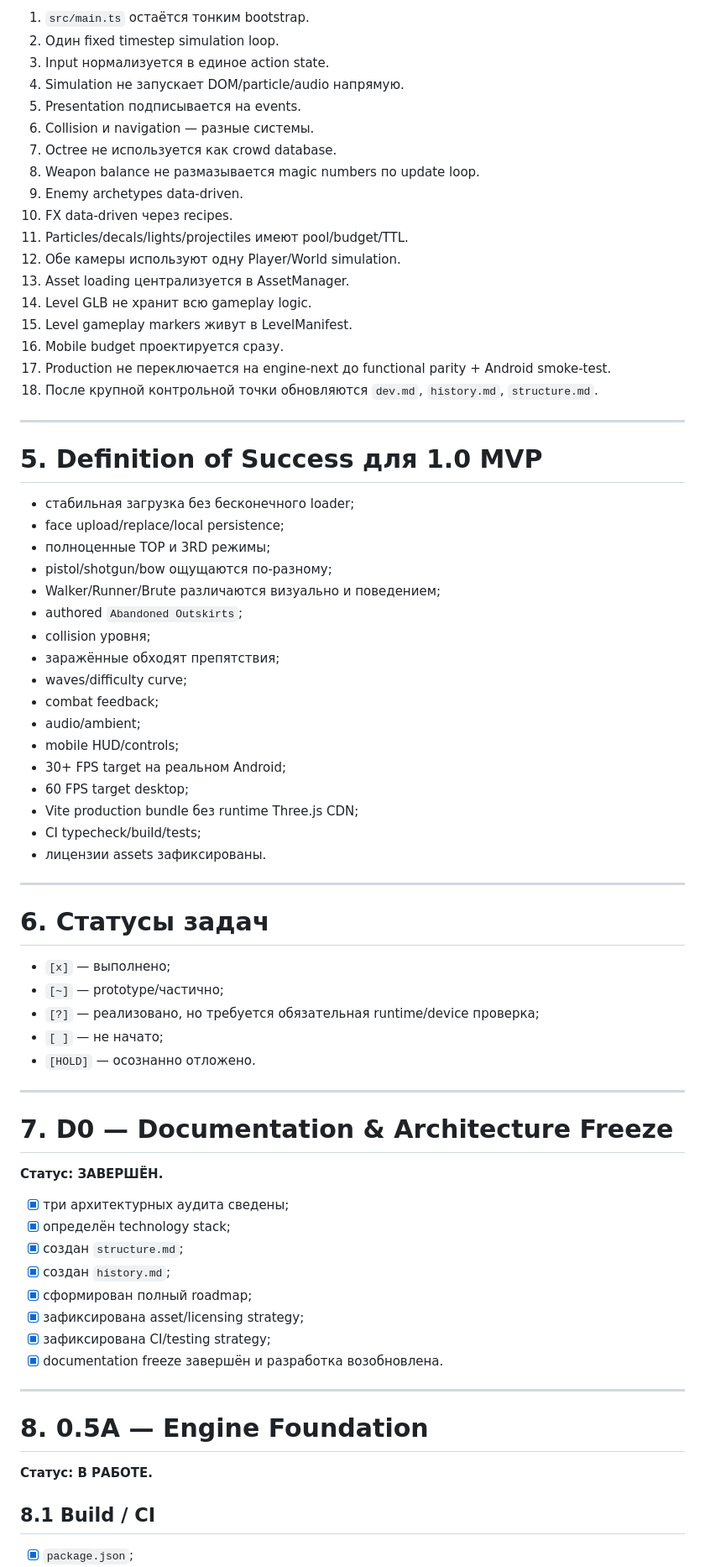
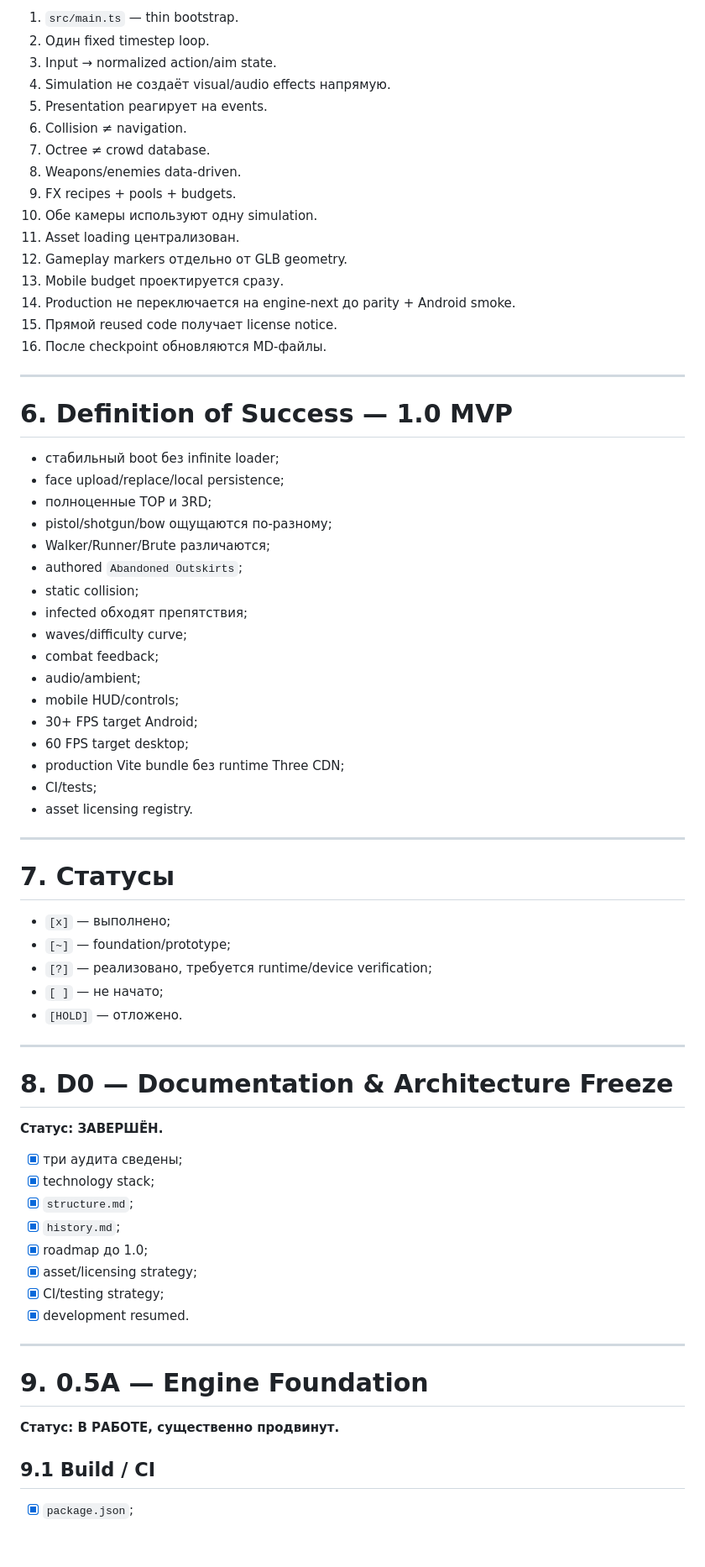
Before and after one commit to ptaskaev91-glitch/facefall-survivor, a Markdown page: dev.md, the part around one of its changes. Shown at 84% size. GitHub-like rendering; blank space fills up the shorter version.

```diff
--- a/dev.md
+++ b/dev.md
@@ -139,77 +132,75 @@ Facefall Survivor — mobile-first браузерная 3D action-survival иг
 
-1. `src/main.ts` остаётся тонким bootstrap.
-2. Один fixed timestep simulation loop.
-3. Input нормализуется в единое action state.
-4. Simulation не запускает DOM/particle/audio напрямую.
-5. Presentation подписывается на events.
-6. Collision и navigation — разные системы.
-7. Octree не используется как crowd database.
-8. Weapon balance не размазывается magic numbers по update loop.
-9. Enemy archetypes data-driven.
-10. FX data-driven через recipes.
-11. Particles/decals/lights/projectiles имеют pool/budget/TTL.
-12. Обе камеры используют одну Player/World simulation.
-13. Asset loading централизуется в AssetManager.
-14. Level GLB не хранит всю gameplay logic.
-15. Level gameplay markers живут в LevelManifest.
-16. Mobile budget проектируется сразу.
-17. Production не переключается на engine-next до functional parity + Android smoke-test.
-18. После крупной контрольной точки обновляются `dev.md`, `history.md`, `structure.md`.
+1. `src/main.ts` — thin bootstrap.
+2. Один fixed timestep loop.
+3. Input → normalized action/aim state.
+4. Simulation не создаёт visual/audio effects напрямую.
+5. Presentation реагирует на events.
+6. Collision ≠ navigation.
+7. Octree ≠ crowd database.
+8. Weapons/enemies data-driven.
+9. FX recipes + pools + budgets.
+10. Обе камеры используют одну simulation.
+11. Asset loading централизован.
+12. Gameplay markers отдельно от GLB geometry.
+13. Mobile budget проектируется сразу.
+14. Production не переключается на engine-next до parity + Android smoke.
+15. Прямой reused code получает license notice.
+16. После checkpoint обновляются MD-файлы.
 
 ---
 
-# 5. Definition of Success для 1.0 MVP
+# 6. Definition of Success — 1.0 MVP
 
-- стабильная загрузка без бесконечного loader;
+- стабильный boot без infinite loader;
 - face upload/replace/local persistence;
-- полноценные TOP и 3RD режимы;
+- полноценные TOP и 3RD;
 - pistol/shotgun/bow ощущаются по-разному;
-- Walker/Runner/Brute различаются визуально и поведением;
+- Walker/Runner/Brute различаются;
 - authored `Abandoned Outskirts`;
-- collision уровня;
-- заражённые обходят препятствия;
+- static collision;
+- infected обходят препятствия;
 - waves/difficulty curve;
 - combat feedback;
 - audio/ambient;
 - mobile HUD/controls;
-- 30+ FPS target на реальном Android;
+- 30+ FPS target Android;
 - 60 FPS target desktop;
-- Vite production bundle без runtime Three.js CDN;
-- CI typecheck/build/tests;
-- лицензии assets зафиксированы.
+- production Vite bundle без runtime Three CDN;
+- CI/tests;
+- asset licensing registry.
 
 ---
 
-# 6. Статусы задач
+# 7. Статусы
 
 - `[x]` — выполнено;
-- `[~]` — prototype/частично;
-- `[?]` — реализовано, но требуется обязательная runtime/device проверка;
+- `[~]` — foundation/prototype;
+- `[?]` — реализовано, требуется runtime/device verification;
 - `[ ]` — не начато;
-- `[HOLD]` — осознанно отложено.
+- `[HOLD]` — отложено.
 
 ---
 
-# 7. D0 — Documentation & Architecture Freeze
+# 8. D0 — Documentation & Architecture Freeze
 
 **Статус: ЗАВЕРШЁН.**
 
-- [x] три архитектурных аудита сведены;
-- [x] определён technology stack;
-- [x] создан `structure.md`;
-- [x] создан `history.md`;
-- [x] сформирован полный roadmap;
-- [x] зафиксирована asset/licensing strategy;
-- [x] зафиксирована CI/testing strategy;
-- [x] documentation freeze завершён и разработка возобновлена.
+- [x] три аудита сведены;
+- [x] technology stack;
+- [x] `structure.md`;
+- [x] `history.md`;
+- [x] roadmap до 1.0;
+- [x] asset/licensing strategy;
+- [x] CI/testing strategy;
+- [x] development resumed.
 
 ---
 
-# 8. 0.5A — Engine Foundation
+# 9. 0.5A — Engine Foundation
 
-**Статус: В РАБОТЕ.**
+**Статус: В РАБОТЕ, существенно продвинут.**
 
-## 8.1 Build / CI
+## 9.1 Build / CI
 
 - [x] `package.json`;
 - [x] Three.js npm dependency;
```
Also changed, not shown: other parts of dev.md (+311 -320 lines).
